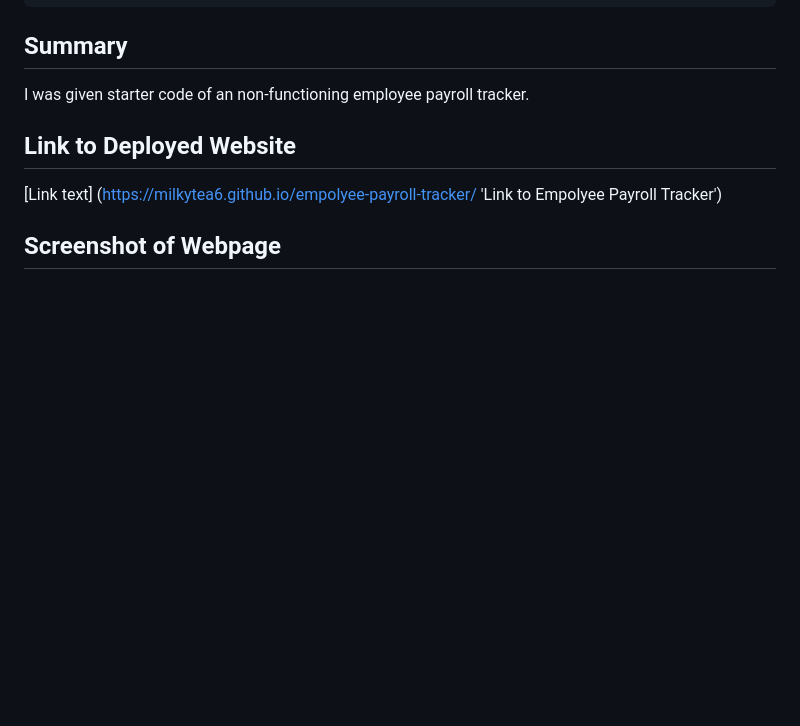
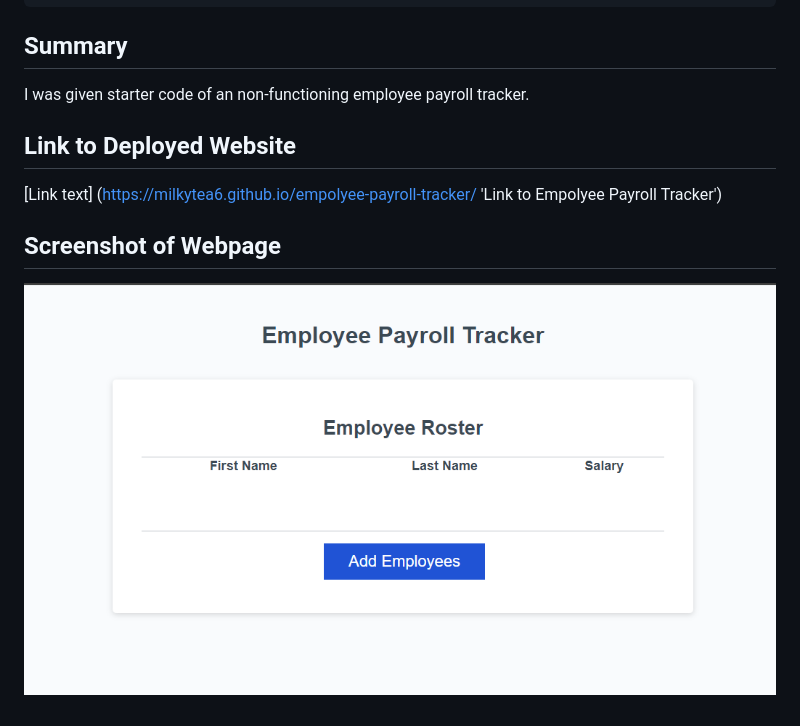
Before and after one commit to Milkytea6/empolyee-payroll-tracker, a Markdown page: README.md, the part around the change. Drawn GitHub-style; pictures changed too: employee-payroll-tracker.png (added); blank space fills up the shorter version.

Commit message:
Added screenshot of webpage to README.

```diff
--- a/README.md
+++ b/README.md
@@ -25,3 +25,4 @@ I was given starter code of an non-functioning employee payroll tracker.
 [Link text] (https://milkytea6.github.io/empolyee-payroll-tracker/ 'Link to Empolyee Payroll Tracker')
 
 ## Screenshot of Webpage
+![Screenshot of webpage](./employee-payroll-tracker.png)
```
